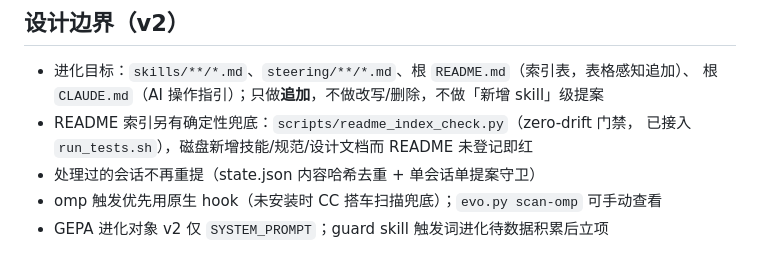
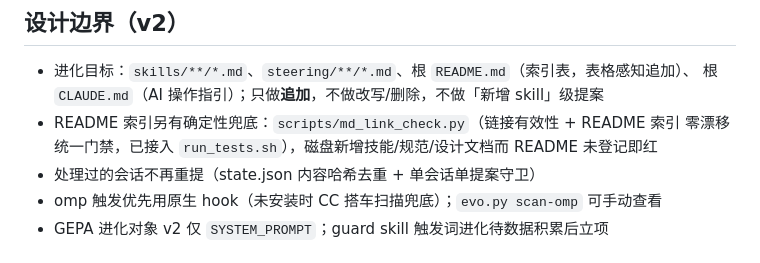
Before and after one commit to im47cn/awesome-rules, a Markdown page: skills/skill-evo/SKILL.md, the part around the change. GitHub-like rendering.

Commit message:
docs(skill-evo): 门禁引用同步合并后命名与节号修正

```diff
--- a/skills/skill-evo/SKILL.md
+++ b/skills/skill-evo/SKILL.md
@@ -128,8 +128,9 @@ python3 scripts/evo.py evolve             # 正式进化（预算默认 16 rollo
 
 - 进化目标：`skills/**/*.md`、`steering/**/*.md`、根 `README.md`（索引表，表格感知追加）、
   根 `CLAUDE.md`（AI 操作指引）；只做**追加**，不做改写/删除，不做「新增 skill」级提案
-- README 索引另有确定性兜底：`scripts/readme_index_check.py`（zero-drift 门禁，
-  已接入 `run_tests.sh`），磁盘新增技能/规范/设计文档而 README 未登记即红
+- README 索引另有确定性兜底：`scripts/md_link_check.py`（链接有效性 + README 索引
+  零漂移统一门禁，已接入 `run_tests.sh`），磁盘新增技能/规范/设计文档而 README
+  未登记即红
 - 处理过的会话不再重提（state.json 内容哈希去重 + 单会话单提案守卫）
 - omp 触发优先用原生 hook（未安装时 CC 搭车扫描兜底）；`evo.py scan-omp` 可手动查看
 - GEPA 进化对象 v2 仅 `SYSTEM_PROMPT`；guard skill 触发词进化待数据积累后立项
```
Also changed, not shown: docs/design/skill-evo-design.md (+2 -2 lines).
